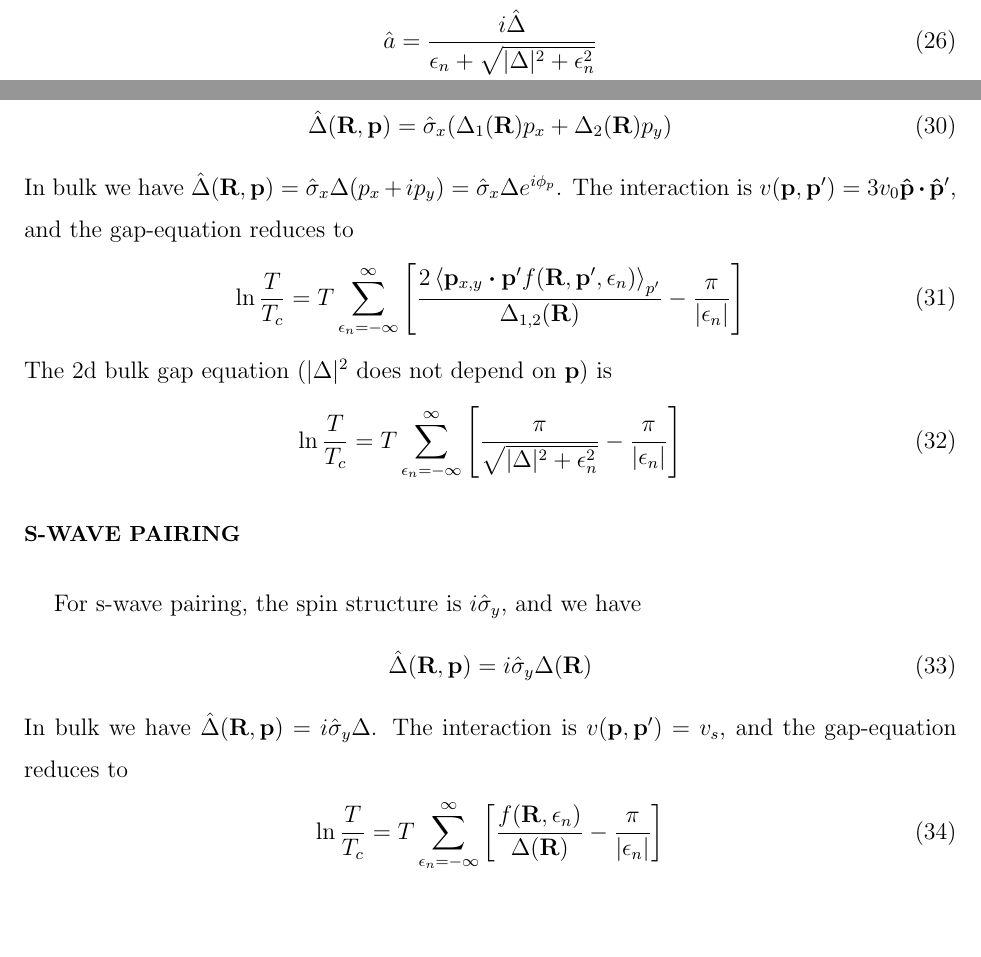
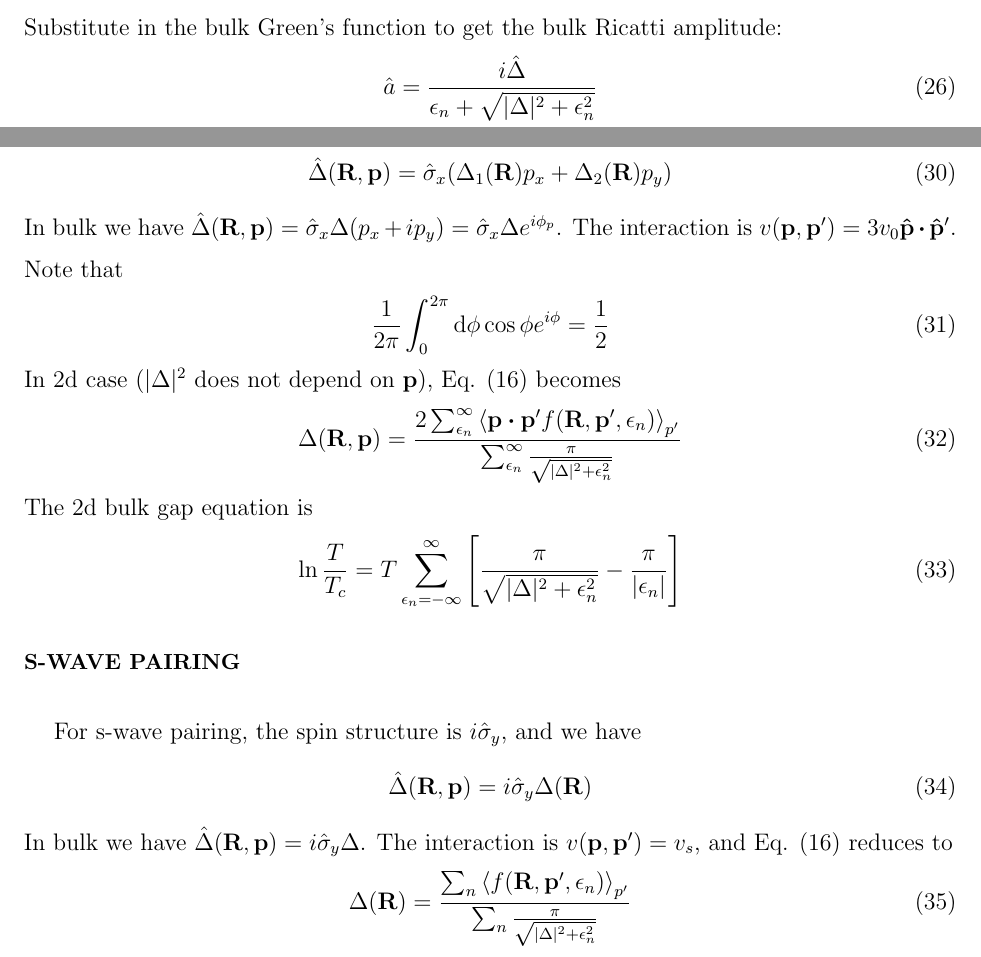
Before and after one commit to junguanghe/annulus_3he_a, a LaTeX paper (eilenberger/eilenberger.tex): two parts of page 4 of 6, joined at a grey line, cut at the place of the change, the shorter picture padded with empty space. Compiled offline with pdfLaTeX.

Commit message:
refactor: update Eilenberger equations in eilenberger.tex to clarify gap function definitions and improve notation consistency

```diff
--- a/eilenberger/eilenberger.tex
+++ b/eilenberger/eilenberger.tex
@@ -225,17 +225,17 @@ and we have two components of the gap function,
 \end{align}
 In bulk we have
 $\hat{\Delta}(\vb{R}, \vb{p}) = \hat{\sigma}_x \Delta(p_x + ip_y) = \hat{\sigma}_x \Delta e^{i\phi_p}$.
-The interaction is $v(\vb{p}, \vb{p}') = 3v_0\vu{p}\vdot\vu{p}'$, and the
-gap-equation reduces to
+The interaction is $v(\vb{p}, \vb{p}') = 3v_0\vu{p}\vdot\vu{p}'$. Note that
 \begin{align}
-    \ln{\frac{T}{T_c}} = T\sum_{\epsilon_n=-\infty}^{\infty}
-    \left[
-        \frac{2\ev{\vb{p}_{x,y}\vdot\vb{p}'f(\vb{R}, \vb{p}', \epsilon_n)}_{p'}}
-        {\Delta_{1,2}(\vb{R})}
-        - \frac{\pi}{|\epsilon_n|}
-        \right]
+    \frac{1}{2\pi}\int_0^{2\pi} \dd\phi \cos\phi e^{i\phi} = \frac{1}{2}
 \end{align}
-The 2d bulk gap equation ($|\Delta|^2$ does not depend on $\vb{p}$) is
+In 2d case ($|\Delta|^2$ does not depend on $\vb{p}$), Eq. (\ref{gap_iter}) becomes
+\begin{align}
+    \Delta(\vb{R}, \vb{p}) =
+    \frac{2\sum_{\epsilon_n}^{\infty}\ev{\vb{p}\vdot\vb{p}'f(\vb{R}, \vb{p}', \epsilon_n)}_{p'}}
+    {\sum_{\epsilon_n}^{\infty}\frac{\pi}{\sqrt{|\Delta|^2 + \epsilon_n^2}}}
+\end{align}
+The 2d bulk gap equation is
 \begin{align}
     \ln{\frac{T}{T_c}} = T\sum_{\epsilon_n=-\infty}^{\infty}
     \left[
@@ -251,13 +251,11 @@ For s-wave pairing, the spin structure is $i\hat{\sigma}_y$, and we have
     = i\hat{\sigma}_y \Delta(\vb{R})
 \end{align}
 In bulk we have $\hat{\Delta}(\vb{R}, \vb{p}) = i\hat{\sigma}_y \Delta$.
-The interaction is $v(\vb{p}, \vb{p}') = v_s$, and the gap-equation reduces to
+The interaction is $v(\vb{p}, \vb{p}') = v_s$, and Eq. (\ref{gap_iter}) reduces to
 \begin{align}
-    \ln{\frac{T}{T_c}} = T\sum_{\epsilon_n=-\infty}^{\infty}
-    \left[
-        \frac{f(\vb{R}, \epsilon_n)}{\Delta(\vb{R})}
-        - \frac{\pi}{|\epsilon_n|}
-        \right]
+    \Delta(\vb{R}) =
+    \frac{\sum_n \ev{f(\vb{R}, \vb{p}', \epsilon_n)}_{p'}}
+    {\sum_n \frac{\pi}{\sqrt{|\Delta|^2 + \epsilon_n^2}}}
 \end{align}
 
 \section{$^3$He-A edge gap profile}
```
Also changed, not shown: eilenberger/eilenberger.pdf, eilenberger/eilenberger.tex (2 more changed lines).
